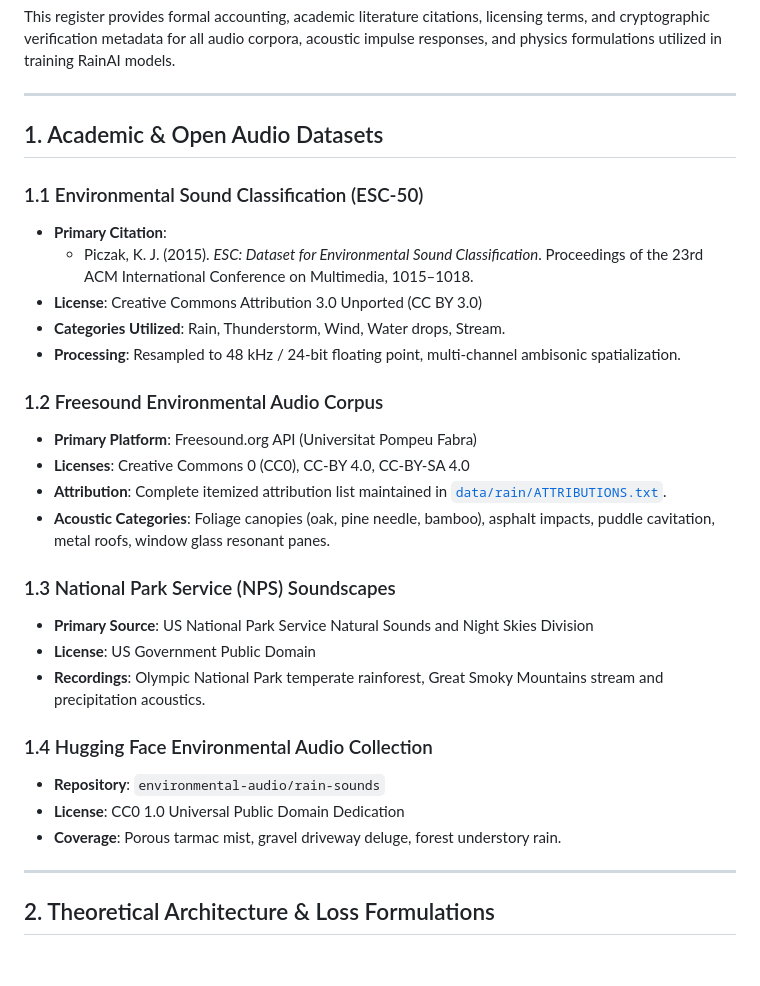
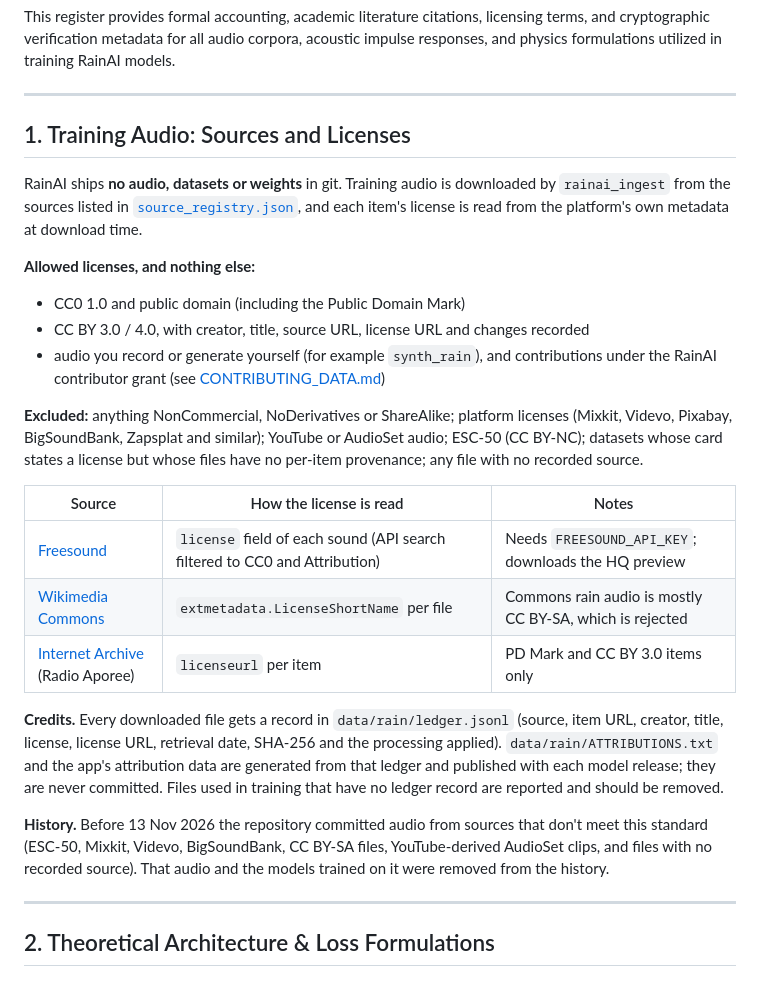
Before and after one commit to Flaming-Chicken/RainAI, a Markdown page: DATA_BIBLIOGRAPHY.md, the part around the change. Rendered like a GitHub page.

```diff
--- a/DATA_BIBLIOGRAPHY.md
+++ b/DATA_BIBLIOGRAPHY.md
@@ -6,30 +6,43 @@ This register provides formal accounting, academic literature citations, licensi
 
 ---
 
-## 1. Academic & Open Audio Datasets
+## 1. Training Audio: Sources and Licenses
 
-### 1.1 Environmental Sound Classification (ESC-50)
-- **Primary Citation**:
-  - Piczak, K. J. (2015). *ESC: Dataset for Environmental Sound Classification*. Proceedings of the 23rd ACM International Conference on Multimedia, 1015–1018.
-- **License**: Creative Commons Attribution 3.0 Unported (CC BY 3.0)
-- **Categories Utilized**: Rain, Thunderstorm, Wind, Water drops, Stream.
-- **Processing**: Resampled to 48 kHz / 24-bit floating point, multi-channel ambisonic spatialization.
+RainAI ships **no audio, datasets or weights** in git. Training audio is
+downloaded by `rainai_ingest` from the sources listed in
+[`source_registry.json`](source_registry.json), and each item's license is read
+from the platform's own metadata at download time.
 
-### 1.2 Freesound Environmental Audio Corpus
-- **Primary Platform**: Freesound.org API (Universitat Pompeu Fabra)
-- **Licenses**: Creative Commons 0 (CC0), CC-BY 4.0, CC-BY-SA 4.0
-- **Attribution**: Complete itemized attribution list maintained in [`data/rain/ATTRIBUTIONS.txt`](data/rain/ATTRIBUTIONS.txt).
-- **Acoustic Categories**: Foliage canopies (oak, pine needle, bamboo), asphalt impacts, puddle cavitation, metal roofs, window glass resonant panes.
+**Allowed licenses, and nothing else:**
+- CC0 1.0 and public domain (including the Public Domain Mark)
+- CC BY 3.0 / 4.0, with creator, title, source URL, license URL and changes recorded
+- audio you record or generate yourself (for example `synth_rain`), and
+  contributions under the RainAI contributor grant (see
+  [CONTRIBUTING_DATA.md](CONTRIBUTING_DATA.md))
 
-### 1.3 National Park Service (NPS) Soundscapes
-- **Primary Source**: US National Park Service Natural Sounds and Night Skies Division
-- **License**: US Government Public Domain
-- **Recordings**: Olympic National Park temperate rainforest, Great Smoky Mountains stream and precipitation acoustics.
+**Excluded:** anything NonCommercial, NoDerivatives or ShareAlike; platform
+licenses (Mixkit, Videvo, Pixabay, BigSoundBank, Zapsplat and similar);
+YouTube or AudioSet audio; ESC-50 (CC BY-NC); datasets whose card states a
+license but whose files have no per-item provenance; any file with no
+recorded source.
 
-### 1.4 Hugging Face Environmental Audio Collection
-- **Repository**: `environmental-audio/rain-sounds`
-- **License**: CC0 1.0 Universal Public Domain Dedication
-- **Coverage**: Porous tarmac mist, gravel driveway deluge, forest understory rain.
+| Source | How the license is read | Notes |
+|---|---|---|
+| [Freesound](https://freesound.org) | `license` field of each sound (API search filtered to CC0 and Attribution) | Needs `FREESOUND_API_KEY`; downloads the HQ preview |
+| [Wikimedia Commons](https://commons.wikimedia.org) | `extmetadata.LicenseShortName` per file | Commons rain audio is mostly CC BY-SA, which is rejected |
+| [Internet Archive](https://archive.org) (Radio Aporee) | `licenseurl` per item | PD Mark and CC BY 3.0 items only |
+
+**Credits.** Every downloaded file gets a record in `data/rain/ledger.jsonl`
+(source, item URL, creator, title, license, license URL, retrieval date,
+SHA-256 and the processing applied). `data/rain/ATTRIBUTIONS.txt` and the app's
+attribution data are generated from that ledger and published with each model
+release; they are never committed. Files used in training that have no ledger
+record are reported and should be removed.
+
+**History.** Before 13 Nov 2026 the repository committed audio from sources
+that don't meet this standard (ESC-50, Mixkit, Videvo, BigSoundBank,
+CC BY-SA files, YouTube-derived AudioSet clips, and files with no recorded
+source). That audio and the models trained on it were removed from the history.
 
 ---
 
```
Also changed, not shown: CONTRIBUTING_DATA.md (+12 -9 lines), README.md (+8 -8 lines).
